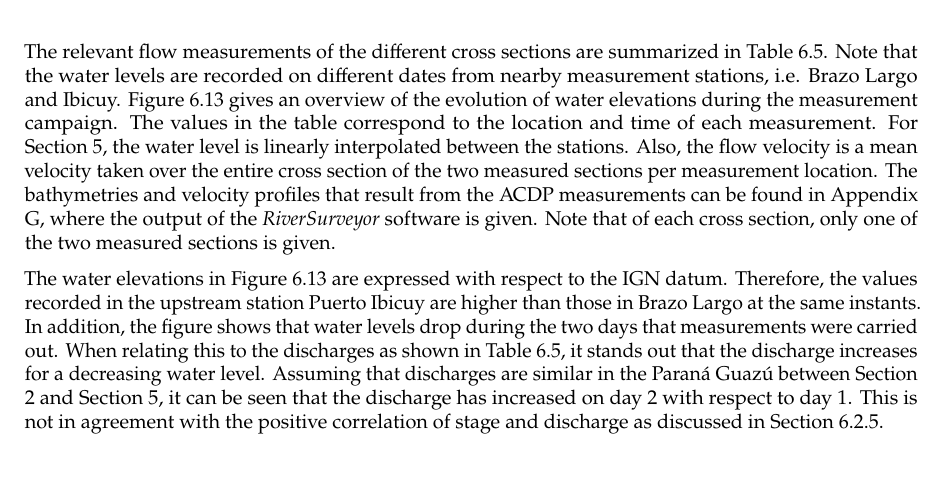
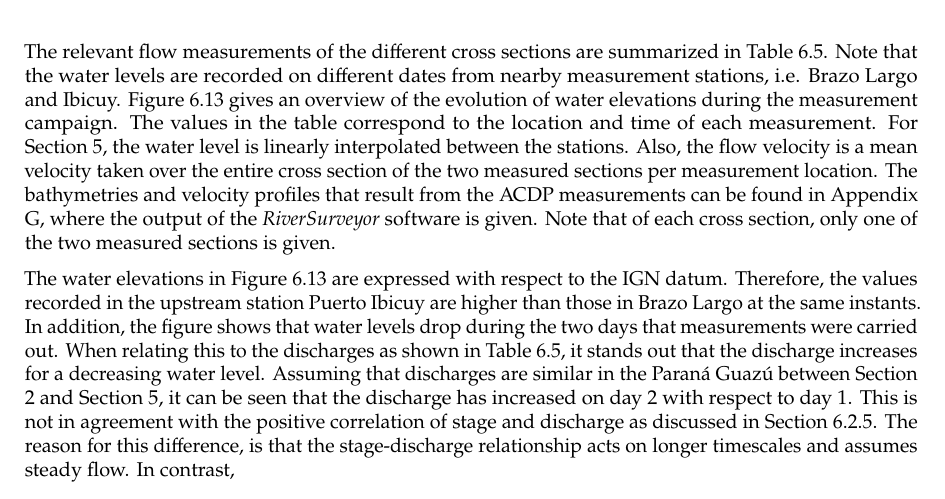
Before and after one commit to Njeapp2/bibtex, a LaTeX thesis (report.tex, which reads mainmatter/6-Hydroanalysis.tex): part of page 67 of 121, cut so that both start at the same text. Compiled offline with pdfLaTeX.

Commit message:
Update on Overleaf.

```diff
--- a/mainmatter/6-Hydroanalysis.tex
+++ b/mainmatter/6-Hydroanalysis.tex
@@ -480,7 +480,7 @@ In order to further study the liquid flows in the Paraná Guazú, estimates are
     \label{fig:water elevations fieldwork}
 \end{figure}
 
-The water elevations in Figure \ref{fig:water elevations fieldwork} are expressed with respect to the IGN datum. Therefore, the values recorded in the upstream station Puerto Ibicuy are higher than those in Brazo Largo at the same instants. In addition, the figure shows that water levels drop during the two days that measurements were carried out. When relating this to the discharges as shown in Table \ref{tab:discharges fieldwork}, it stands out that the discharge increases for a decreasing water level. Assuming that discharges are similar in the Paraná Guazú between Section 2 and Section 5, it can be seen that the discharge has increased on day 2 with respect to day 1. This is not in agreement with the positive correlation of stage and discharge as discussed in Section \ref{sec:correlation of variables}.
+The water elevations in Figure \ref{fig:water elevations fieldwork} are expressed with respect to the IGN datum. Therefore, the values recorded in the upstream station Puerto Ibicuy are higher than those in Brazo Largo at the same instants. In addition, the figure shows that water levels drop during the two days that measurements were carried out. When relating this to the discharges as shown in Table \ref{tab:discharges fieldwork}, it stands out that the discharge increases for a decreasing water level. Assuming that discharges are similar in the Paraná Guazú between Section 2 and Section 5, it can be seen that the discharge has increased on day 2 with respect to day 1. This is not in agreement with the positive correlation of stage and discharge as discussed in Section \ref{sec:correlation of variables}. The reason for this difference, is that the stage-discharge relationship acts on longer timescales and assumes steady flow. In contrast,
 
 \begin{table}[H]
     \centering
```
Also changed, not shown: mainmatter/6-Hydroanalysis.tex (1 more changed lines).
